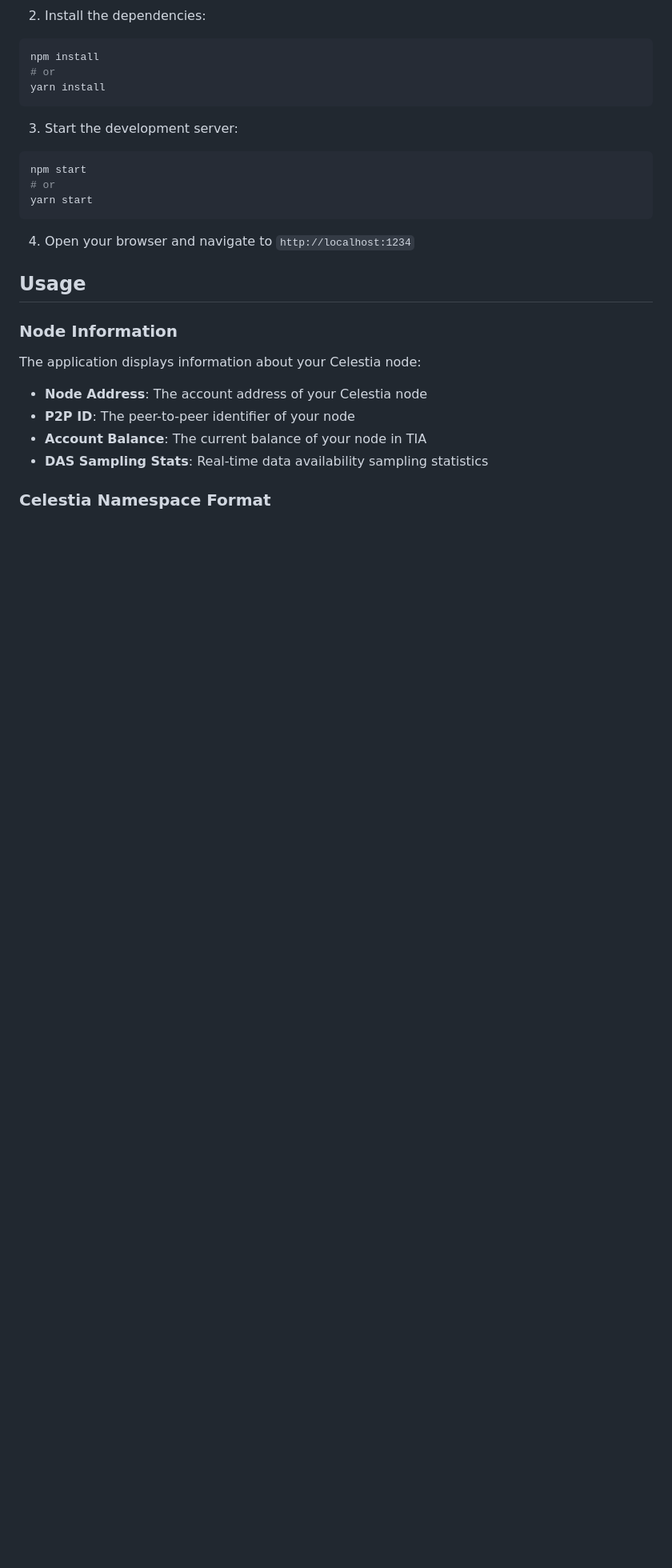
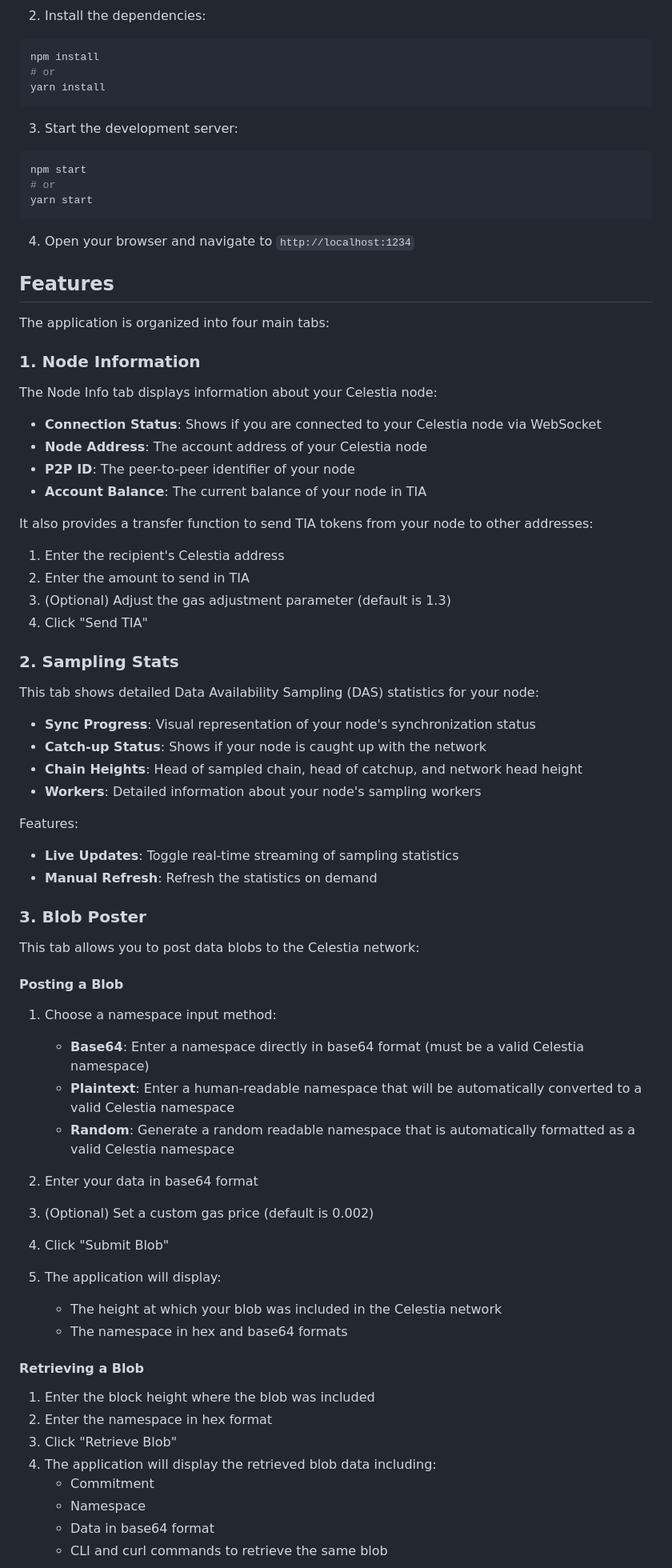
Before and after one commit to gbarros/celestia-node-ui, a Markdown page: README.md, the part around one of its changes. Shown at 80% size. Rendered like a GitHub page; blank space fills up the shorter version.

```diff
--- a/README.md
+++ b/README.md
@@ -34,14 +34,65 @@ yarn start
 
 4. Open your browser and navigate to `http://localhost:1234`
 
-## Usage
+## Features
 
-### Node Information
+The application is organized into four main tabs:
 
-The application displays information about your Celestia node:
+### 1. Node Information
+
+The Node Info tab displays information about your Celestia node:
+- **Connection Status**: Shows if you are connected to your Celestia node via WebSocket
 - **Node Address**: The account address of your Celestia node
 - **P2P ID**: The peer-to-peer identifier of your node
 - **Account Balance**: The current balance of your node in TIA
-- **DAS Sampling Stats**: Real-time data availability sampling statistics
 
-### Celestia Namespace Format
+It also provides a transfer function to send TIA tokens from your node to other addresses:
+1. Enter the recipient's Celestia address
+2. Enter the amount to send in TIA
+3. (Optional) Adjust the gas adjustment parameter (default is 1.3)
+4. Click "Send TIA"
+
+### 2. Sampling Stats
+
+This tab shows detailed Data Availability Sampling (DAS) statistics for your node:
+- **Sync Progress**: Visual representation of your node's synchronization status
+- **Catch-up Status**: Shows if your node is caught up with the network
+- **Chain Heights**: Head of sampled chain, head of catchup, and network head height
+- **Workers**: Detailed information about your node's sampling workers
+
+Features:
+- **Live Updates**: Toggle real-time streaming of sampling statistics
+- **Manual Refresh**: Refresh the statistics on demand
+
+### 3. Blob Poster
+
+This tab allows you to post data blobs to the Celestia network:
+
+#### Posting a Blob
+
+1. Choose a namespace input method:
+   - **Base64**: Enter a namespace directly in base64 format (must be a valid Celestia namespace)
+   - **Plaintext**: Enter a human-readable namespace that will be automatically converted to a valid Celestia namespace
+   - **Random**: Generate a random readable namespace that is automatically formatted as a valid Celestia namespace
+
+2. Enter your data in base64 format
+
+3. (Optional) Set a custom gas price (default is 0.002)
+
+4. Click "Submit Blob"
+
+5. The application will display:
+   - The height at which your blob was included in the Celestia network
+   - The namespace in hex and base64 formats
+
+#### Retrieving a Blob
+
+1. Enter the block height where the blob was included
+2. Enter the namespace in hex format
+3. Click "Retrieve Blob"
+4. The application will display the retrieved blob data including:
+   - Commitment
+   - Namespace
+   - Data in base64 format
+   - CLI and curl commands to retrieve the same blob
+
```
Also changed, not shown: other parts of README.md (+39 -67 lines).
